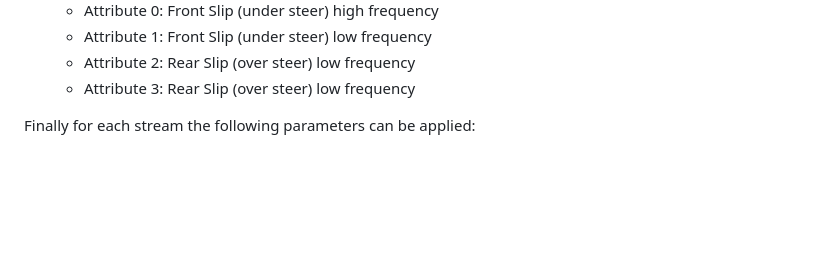
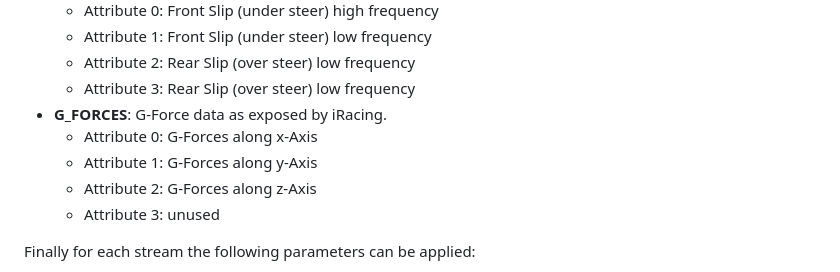
Before and after one commit to jSchmidt-design/irTactile, a Markdown page: README.md, the part around the change. Drawn GitHub-style; blank space fills up the shorter version.

Commit message:
Updated for alpha 7 release

```diff
--- a/README.md
+++ b/README.md
@@ -185,6 +185,11 @@ The sources for an audio stream are the actual data sources offered by irTactile
   - Attribute 1: Front Slip (under steer) low frequency
   - Attribute 2: Rear Slip (over steer) low frequency
   - Attribute 3: Rear Slip (over steer) low frequency
+- **G_FORCES**: G-Force data as exposed by iRacing.
+  - Attribute 0: G-Forces along x-Axis
+  - Attribute 1: G-Forces along y-Axis
+  - Attribute 2: G-Forces along z-Axis
+  - Attribute 3: unused
 
 Finally for each stream the following parameters can be applied:
 
```
